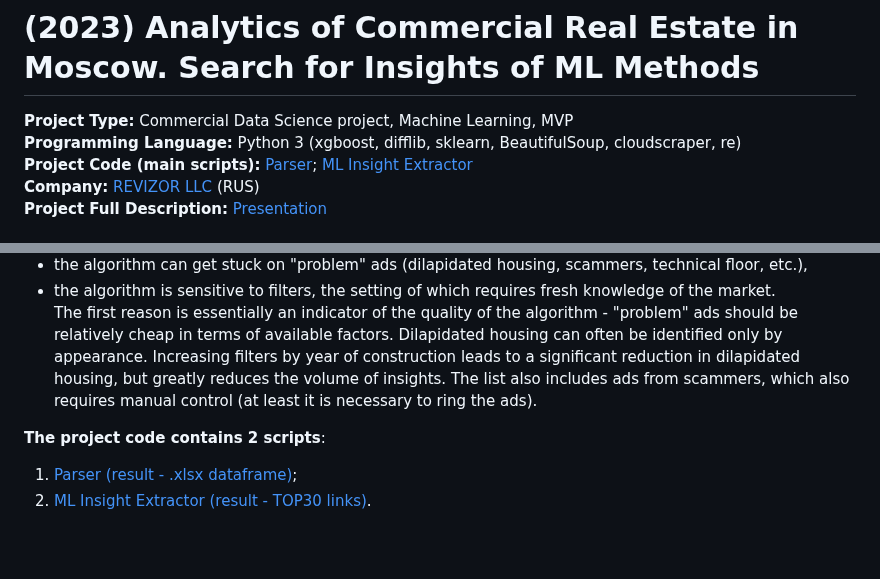
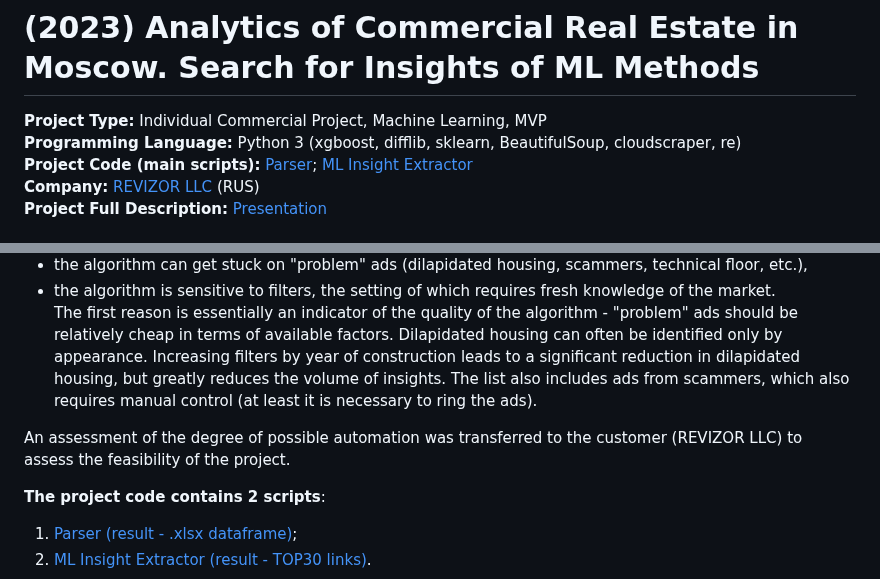
Before and after one commit to ResearchMachine/commercial-project-ml-mvp-insight-in-real-estate-moscow, a Markdown page: README.md, 2 parts joined by grey strips. Rendered like a GitHub page; blank space fills up the shorter version.

```diff
--- a/README.md
+++ b/README.md
@@ -1,5 +1,5 @@
 # (2023) Analytics of Commercial Real Estate in Moscow. Search for Insights of ML Methods
-**Project Type:**   Commercial Data Science project, Machine Learning, MVP
+**Project Type:**  Individual Commercial Project, Machine Learning, MVP
 **Programming Language:** Python 3 (xgboost, difflib, sklearn, BeautifulSoup, cloudscraper, re)
 **Project Сode (main scripts):** [Parser](https://github.com/ResearchMachine/commercial-project-ml-mvp-insight-in-real-estate-moscow/blob/main/preprocessing/run_preprocessing.ipynb); [ML Insight Extractor](https://github.com/ResearchMachine/commercial-project-ml-mvp-insight-in-real-estate-moscow/blob/main/modeling/run_modeling.ipynb)
 **Company:** [REVIZOR LLC](https://kupiluki.ru/) (RUS)
@@ -28,6 +28,8 @@ The key difficulties of unifying and automating the algorithm for creating a rec
 * the algorithm is sensitive to filters, the setting of which requires fresh knowledge of the market.
 The first reason is essentially an indicator of the quality of the algorithm - "problem" ads should be relatively cheap in terms of available factors. Dilapidated housing can often be identified only by appearance. Increasing filters by year of construction leads to a significant reduction in dilapidated housing, but greatly reduces the volume of insights. The list also includes ads from scammers, which also requires manual control (at least it is necessary to ring the ads).
 
+An assessment of the degree of possible automation was transferred to the customer (REVIZOR LLC) to assess the feasibility of the project.
+
 **The project code contains 2 scripts**:
 1. [Parser (result - .xlsx dataframe)](https://github.com/ResearchMachine/commercial-project-ml-mvp-insight-in-real-estate-moscow/blob/main/preprocessing/run_preprocessing.ipynb);
 2. [ML Insight Extractor (result - TOP30 links)](https://github.com/ResearchMachine/commercial-project-ml-mvp-insight-in-real-estate-moscow/blob/main/modeling/run_modeling.ipynb).
```
